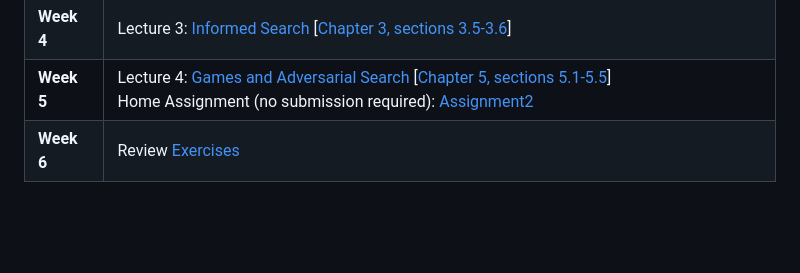
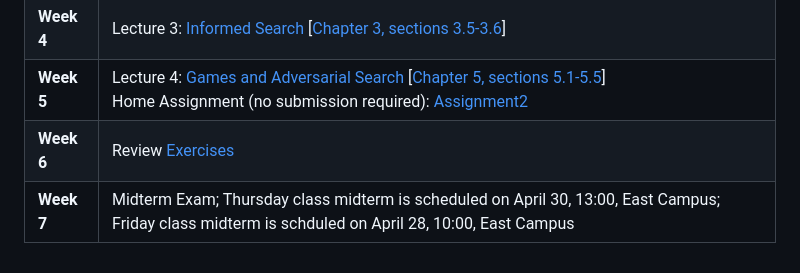
Before and after one commit to MarjanaPrifti/introtoai, a Markdown page: README.md, the part around the change. Drawn GitHub-style; blank space fills up the shorter version.

```diff
--- a/README.md
+++ b/README.md
@@ -21,6 +21,7 @@ Lectures - Special Topics in CSCI (Artificial Intelligence), UNYT, Spring 2026.
 | **Week 4** | Lecture 3: [Informed Search][03] [[Chapter 3, sections 3.5-3.6][chapter]] <br>|
 | **Week 5** | Lecture 4: [Games and Adversarial Search][05] [[Chapter 5, sections 5.1-5.5][chapter]] <br> Home Assignment (no submission required): [Assignment2][ex2] |
 | **Week 6** | Review [Exercises][exmid]|
+| **Week 7** | Midterm Exam; Thursday class midterm is scheduled on April 30, 13:00, East Campus; Friday class midterm is schduled on April 28, 10:00, East Campus|
 
 
 
```
